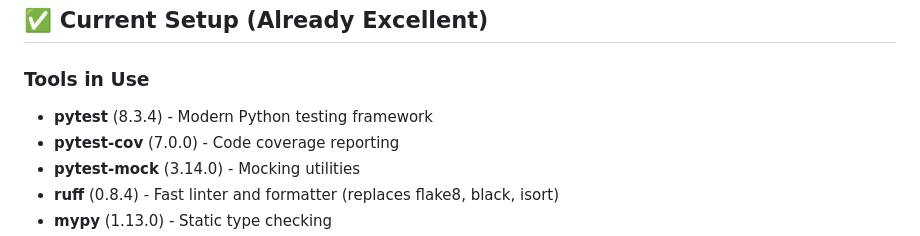
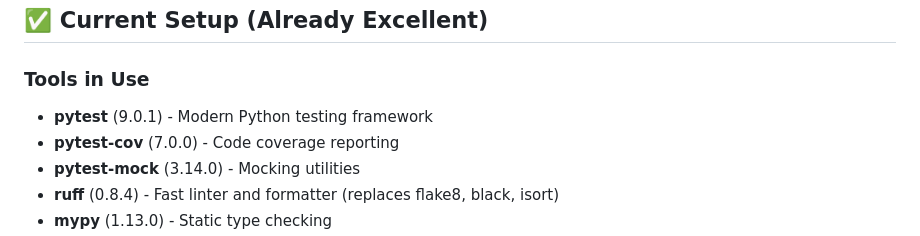
Before and after one commit to FilipNordqvist/flask-lookbook, a Markdown page: TESTING_IMPROVEMENTS.md, the part around the change. Drawn GitHub-style.

Commit message:
docs: update TESTING_IMPROVEMENTS.md

```diff
--- a/TESTING_IMPROVEMENTS.md
+++ b/TESTING_IMPROVEMENTS.md
@@ -6,7 +6,7 @@ This document summarizes the improvements made to align the testing setup with 2
 ## ✅ Current Setup (Already Excellent)
 
 ### Tools in Use
-- **pytest** (8.3.4) - Modern Python testing framework
+- **pytest** (9.0.1) - Modern Python testing framework
 - **pytest-cov** (7.0.0) - Code coverage reporting
 - **pytest-mock** (3.14.0) - Mocking utilities
 - **ruff** (0.8.4) - Fast linter and formatter (replaces flake8, black, isort)
```
